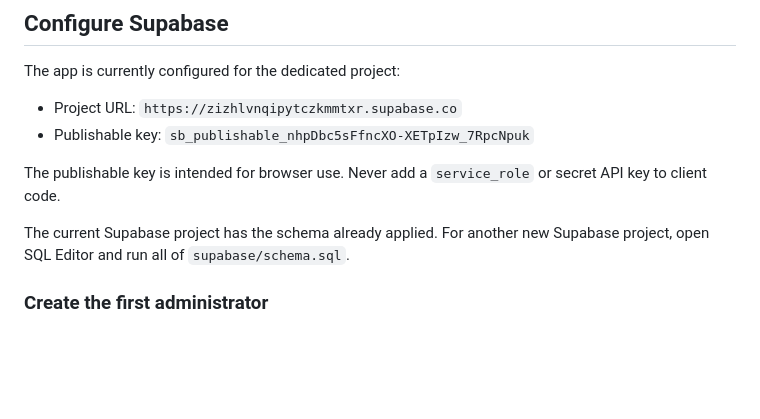
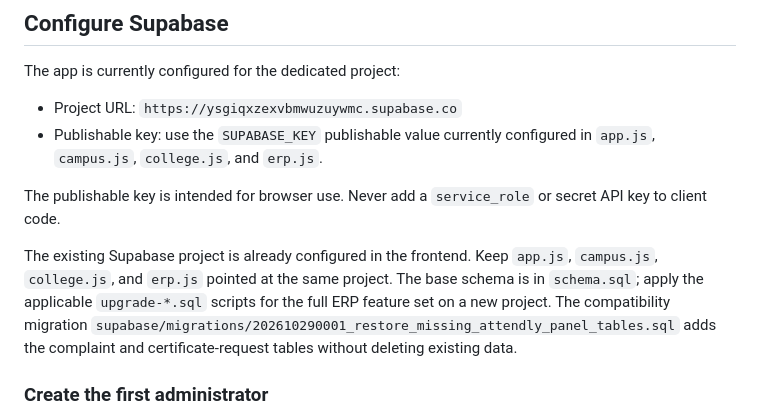
Before and after one commit to omdugane27/Attendly-college-ERP-system-, a Markdown page: README.md, the part around the change. Rendered like a GitHub page; blank space fills up the shorter version.

Commit message:
Document the active Supabase project and compatibility migration

```diff
--- a/README.md
+++ b/README.md
@@ -21,12 +21,12 @@ A responsive college ERP and attendance application built with HTML/CSS/JavaScri
 
 ## Configure Supabase
 The app is currently configured for the dedicated project:
-- Project URL: `https://zizhlvnqipytczkmmtxr.supabase.co`
-- Publishable key: `sb_publishable_nhpDbc5sFfncXO-XETpIzw_7RpcNpuk`
+- Project URL: `https://ysgiqxzexvbmwuzuywmc.supabase.co`
+- Publishable key: use the `SUPABASE_KEY` publishable value currently configured in `app.js`, `campus.js`, `college.js`, and `erp.js`.
 
 The publishable key is intended for browser use. Never add a `service_role` or secret API key to client code.
 
-The current Supabase project has the schema already applied. For another new Supabase project, open SQL Editor and run all of `supabase/schema.sql`.
+The existing Supabase project is already configured in the frontend. Keep `app.js`, `campus.js`, `college.js`, and `erp.js` pointed at the same project. The base schema is in `schema.sql`; apply the applicable `upgrade-*.sql` scripts for the full ERP feature set on a new project. The compatibility migration `supabase/migrations/202610290001_restore_missing_attendly_panel_tables.sql` adds the complaint and certificate-request tables without deleting existing data.
 
 ### Create the first administrator
 1. Sign up through the web app.
```
